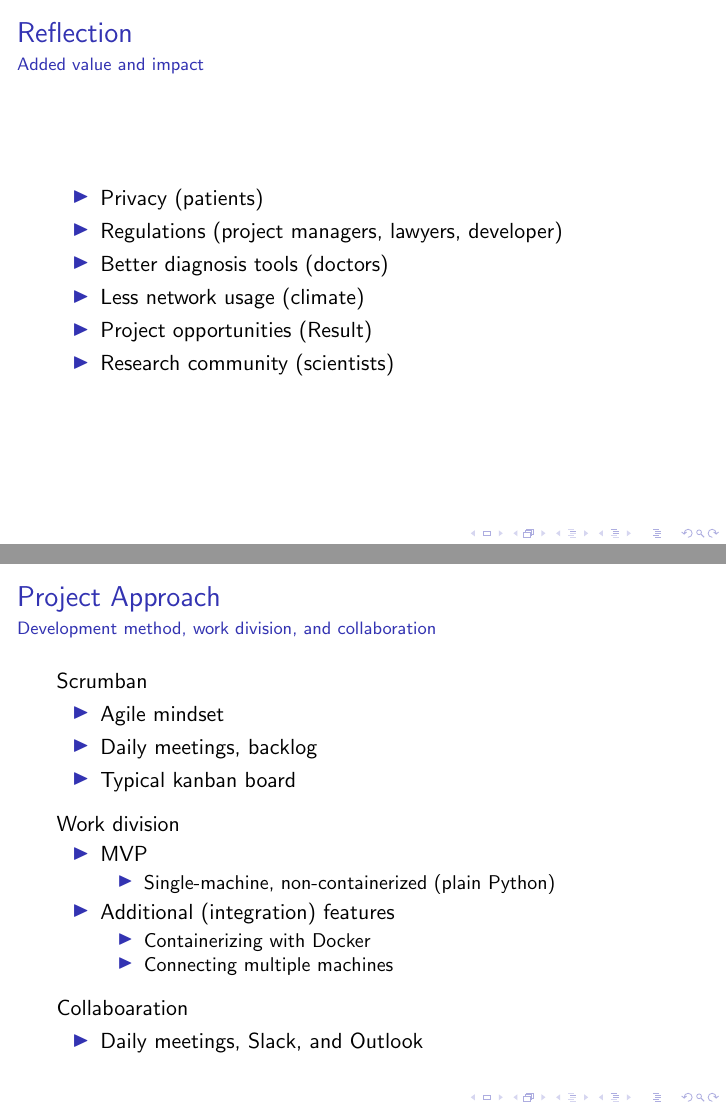
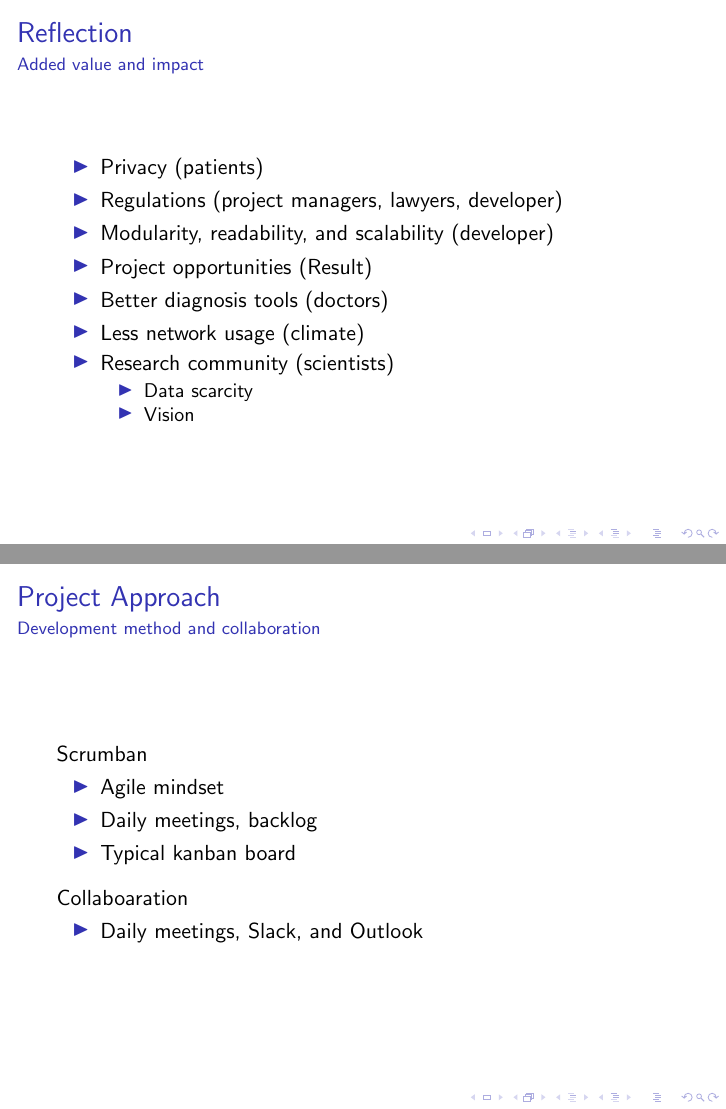
Before and after one commit to OP4LIFE/federated-learning-presentation, LaTeX slides (main.tex, which reads sections/project-approach.tex, sections/reflection.tex): pages 11 and 12 of 14 before the commit and pages 11 and 12 of 15 after it, joined at a grey line. Compiled offline with pdfLaTeX.

Commit message:
chore: cleaning

```diff
--- a/sections/project-approach.tex
+++ b/sections/project-approach.tex
@@ -1,4 +1,4 @@
-\begin{frame}{Project Approach}{Development method, work division, and collaboration}
+\begin{frame}{Project Approach}{Development method and collaboration}
 \begin{outline}
 %Which development method(s) did you apply?
 \0 Scrumban
@@ -6,35 +6,8 @@
     \1 Daily meetings, backlog
     \1 Typical kanban board
 \vspace{0.2cm}
-\0 Work division
-    \1 MVP
-        \2 Single-machine, non-containerized (plain Python)
-    \1 Additional (integration) features
-        \2 Containerizing with Docker
-        \2 Connecting multiple machines
-\vspace{0.2cm}
 %How did you collaborate and communicate as a team?
 \0 Collaboaration
     \1 Daily meetings, Slack, and Outlook
 \end{outline}
 \end{frame}
-%
-%\begin{frame}{Project Approach}{Work division and Collaboration}
-%\begin{outline}
-%%How did you divide the work?
-%\0 Work division
-%\1 MVP
-%    \2 Flower quickstart examples
-%    \2 Connecting with existing apnea prediction model
-%    \2 Preparing the data
-%\1 Additional features
-%    \2 Containerizing with Docker
-%    \2 Connecting multiple machines
-%
-%%How did you collaborate and communicate as a team?
-%\0 Collaboaration
-%    \1 Daily meetings
-%    \1 Slack and Outlook
-%\end{outline}
-%\end{frame}
-%
--- a/sections/reflection.tex
+++ b/sections/reflection.tex
@@ -23,30 +40,16 @@
 
 %What went well and what could have been improved?
 %What are the strengths, weaknesses and limitations of your solution?
-\begin{frame}{Reflection}{Improvements, and choice reflection}
-\begin{outline}
-    \0 Improvements and weaknesses
-    \1 Evaluation metrics
-%    \1 Better and more readable model
-    \1 Separate networks
-    \1 Real TLS certification
-%    \1 Reducing model size and bandwidth
-    \vspace{0.5cm}
-    \0 Choice reflection
-    \1 Excellent
-    \1 No change
-\end{outline}
-\end{frame}
-
-%What went well and what could have been improved?
-%What are the strengths, weaknesses and limitations of your solution?
 \begin{frame}{Reflection}{Added value and impact}
 \begin{outline}
     \1 Privacy (patients)
     \1 Regulations (project managers, lawyers, developer)
+    \1 Modularity, readability, and scalability (developer)
+    \1 Project opportunities (Result)
     \1 Better diagnosis tools (doctors)
     \1 Less network usage (climate)
-    \1 Project opportunities (Result)
     \1 Research community (scientists)
+        \2 Data scarcity
+        \2 Vision
 \end{outline}
 \end{frame}
```
Also changed, not shown: main.tex (+0 -4 lines), sections/introduction.tex (+0 -5 lines), sections/objective-within-the-bachelor-project.tex (deleted, +0 -31 lines), sections/output-demo.tex (+4 -3 lines), sections/outro.tex (+10 -0 lines), sections/project-background.tex (+0 -5 lines), sections/research-and-or-development.tex (+7 -40 lines), sections/solution.tex (deleted, +0 -16 lines), media/demo.png (added), out/main.pdf, sections/reflection.tex (17 more changed lines).
